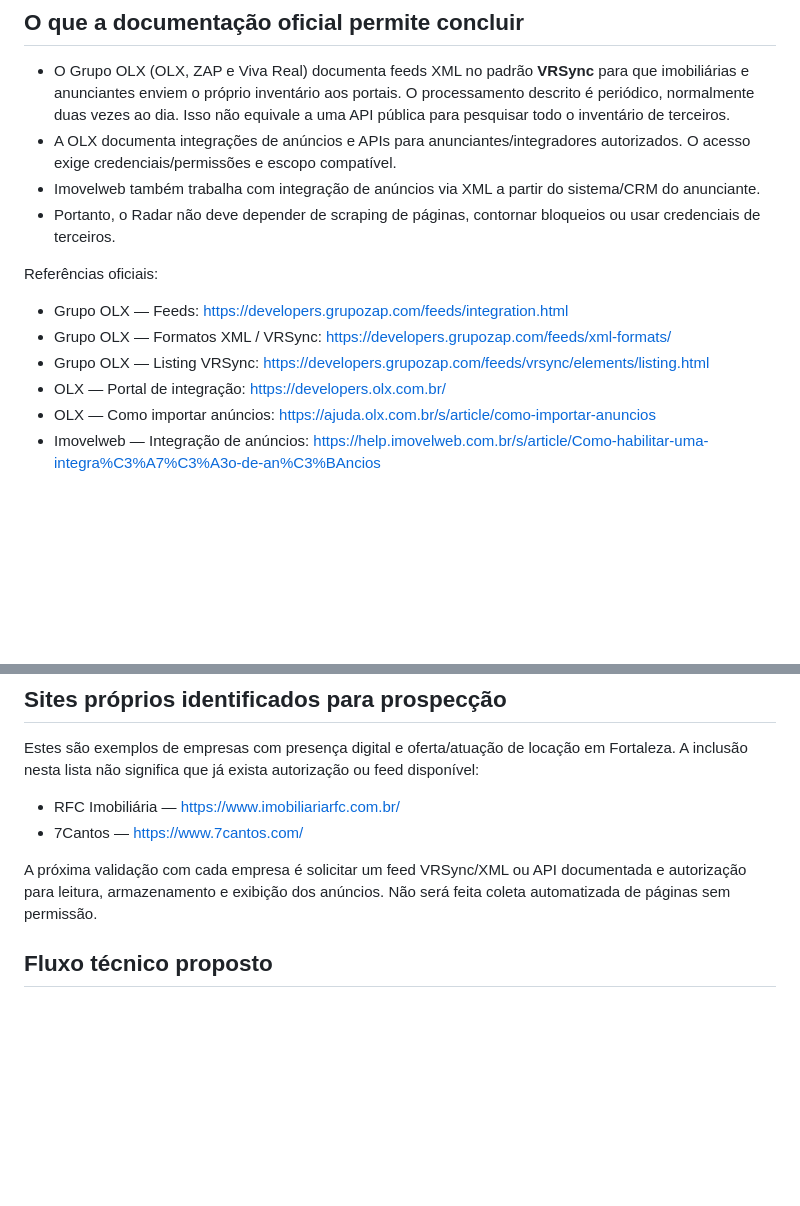
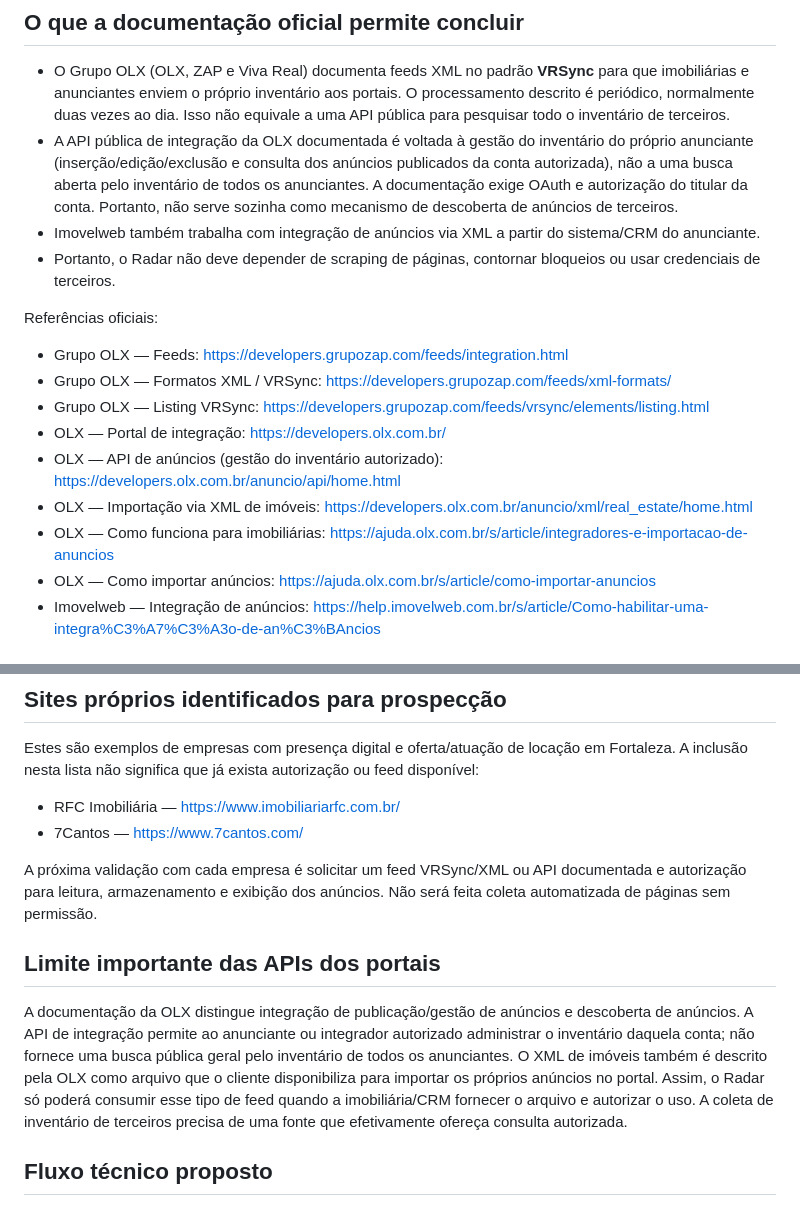
Before and after one commit to leoguerramaia/radar-imoveis-fortaleza, a Markdown page: docs/PLANO_COLETA_AUTOMATICA_IMOVEIS.md, 2 parts joined by grey strips. Drawn GitHub-style; blank space fills up the shorter version.

Commit message:
Precisar limites da API OLX e requisitos de feeds autorizados

```diff
--- a/docs/PLANO_COLETA_AUTOMATICA_IMOVEIS.md
+++ b/docs/PLANO_COLETA_AUTOMATICA_IMOVEIS.md
@@ -5,7 +5,7 @@ Consolidar anúncios de aluguel residencial em Fortaleza a partir de fontes leg
 
 ## O que a documentação oficial permite concluir
 - O Grupo OLX (OLX, ZAP e Viva Real) documenta feeds XML no padrão **VRSync** para que imobiliárias e anunciantes enviem o próprio inventário aos portais. O processamento descrito é periódico, normalmente duas vezes ao dia. Isso não equivale a uma API pública para pesquisar todo o inventário de terceiros.
-- A OLX documenta integrações de anúncios e APIs para anunciantes/integradores autorizados. O acesso exige credenciais/permissões e escopo compatível.
+- A API pública de integração da OLX documentada é voltada à gestão do inventário do próprio anunciante (inserção/edição/exclusão e consulta dos anúncios publicados da conta autorizada), não a uma busca aberta pelo inventário de todos os anunciantes. A documentação exige OAuth e autorização do titular da conta. Portanto, não serve sozinha como mecanismo de descoberta de anúncios de terceiros.
 - Imovelweb também trabalha com integração de anúncios via XML a partir do sistema/CRM do anunciante.
 - Portanto, o Radar não deve depender de scraping de páginas, contornar bloqueios ou usar credenciais de terceiros.
 
@@ -14,6 +14,9 @@ Referências oficiais:
 - Grupo OLX — Formatos XML / VRSync: https://developers.grupozap.com/feeds/xml-formats/
 - Grupo OLX — Listing VRSync: https://developers.grupozap.com/feeds/vrsync/elements/listing.html
 - OLX — Portal de integração: https://developers.olx.com.br/
+- OLX — API de anúncios (gestão do inventário autorizado): https://developers.olx.com.br/anuncio/api/home.html
+- OLX — Importação via XML de imóveis: https://developers.olx.com.br/anuncio/xml/real_estate/home.html
+- OLX — Como funciona para imobiliárias: https://ajuda.olx.com.br/s/article/integradores-e-importacao-de-anuncios
 - OLX — Como importar anúncios: https://ajuda.olx.com.br/s/article/como-importar-anuncios
 - Imovelweb — Integração de anúncios: https://help.imovelweb.com.br/s/article/Como-habilitar-uma-integra%C3%A7%C3%A3o-de-an%C3%BAncios
 
@@ -33,6 +36,9 @@ Estes são exemplos de empresas com presença digital e oferta/atuação de loca
 - 7Cantos — https://www.7cantos.com/
 
 A próxima validação com cada empresa é solicitar um feed VRSync/XML ou API documentada e autorização para leitura, armazenamento e exibição dos anúncios. Não será feita coleta automatizada de páginas sem permissão.
+
+## Limite importante das APIs dos portais
+A documentação da OLX distingue integração de publicação/gestão de anúncios e descoberta de anúncios. A API de integração permite ao anunciante ou integrador autorizado administrar o inventário daquela conta; não fornece uma busca pública geral pelo inventário de todos os anunciantes. O XML de imóveis também é descrito pela OLX como arquivo que o cliente disponibiliza para importar os próprios anúncios no portal. Assim, o Radar só poderá consumir esse tipo de feed quando a imobiliária/CRM fornecer o arquivo e autorizar o uso. A coleta de inventário de terceiros precisa de uma fonte que efetivamente ofereça consulta autorizada.
 
 ## Fluxo técnico proposto
 1. Agendador executa a coleta em horário configurável.
```
